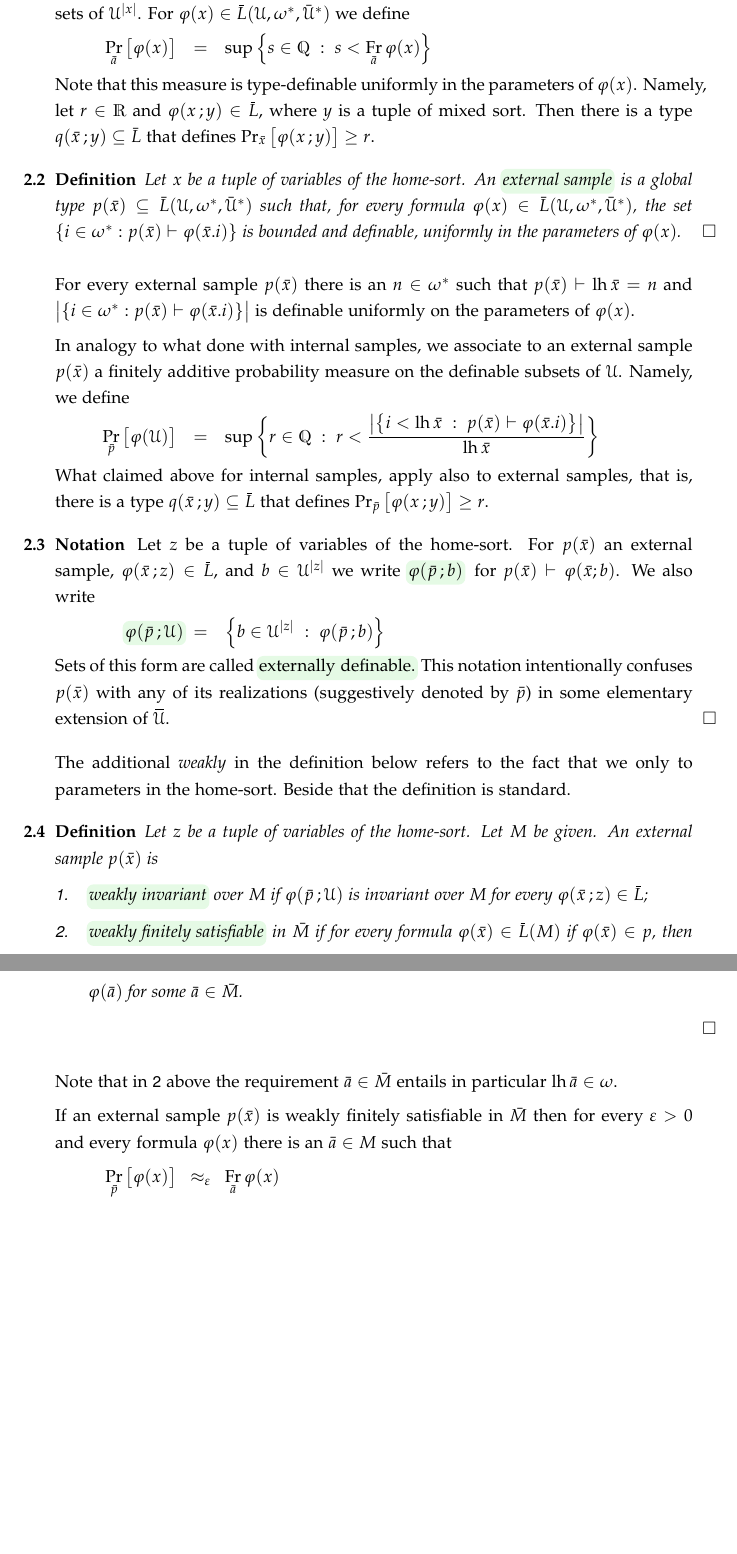
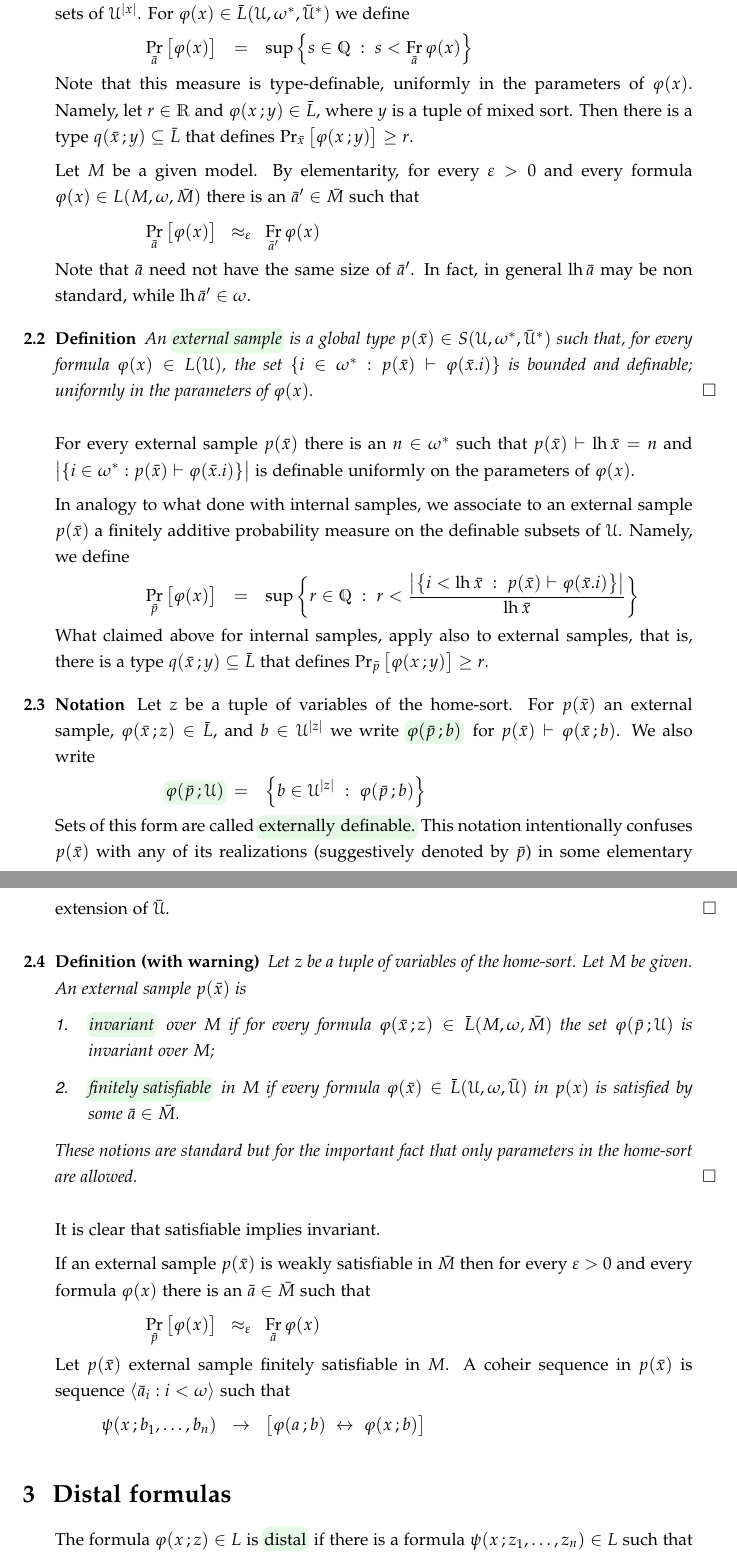
Before and after one commit to domenicozambella/samples, a LaTeX document (samples.tex): two parts of pages 2 and 3 of 3, joined at a grey line, cut so that both start at the same text, the shorter picture padded with empty space. Compiled offline with pdfLaTeX.

Commit message:
punto morto

```diff
--- a/samples.tex
+++ b/samples.tex
@@ -378,12 +379,22 @@ For $\phi(x)\in\barL(\U,\omega^*,\bar\U^*)$ we define
 {=}
 {\sup\Big\{s\in\QQ\ :\ s<\Fr_{\bar a}\phi(x)\Big\}}
 
-Note that this measure is type-definable uniformly in the parameters of $\phi(x)$.
+Note that this measure is type-definable, uniformly in the parameters of $\phi(x)$.
 Namely, let $r\in\RR$ and $\phi(x\,;y)\in\barL$, where $y$ is a tuple of mixed sort.
 Then there is a type $q(\bar x\,;y)\subseteq \bar L$ that defines $\Pr_{\bar x}\big[\phi(x\,;y)\big]\ge r$.
 
+Let $M$ be a given model.
+By elementarity, for every $\epsilon>0$ and every formula $\phi(x)\in L(M,\omega,\bar M)$ there is an $\bar a'\in\bar M$ such that
+
+\ceq{\hfill\Pr_{\bar a}\big[\phi(x)\big]}
+{\approx_\epsilon}
+{\Fr_{\bar a'}\phi(x)}
+
+Note that $\bar a$ need not have the same size of $\bar a'$.
+In fact, in general $\lh\bar a$ may be non standard, while $\lh\bar a'\in\omega$.
+
 \begin{definition}
-  Let $x$ be a tuple of variables of the home-sort. An \emph{external sample\/} is a global type $p(\bar x)\subseteq \bar L(\U,\omega^*,\bar\U^*)$ such that, for every formula $\phi(x)\in\bar L(\U,\omega^*,\bar\U^*)$, the set $\{i\in\omega^*:p(\bar x)\proves\phi(\bar x.i)\}$ is bounded and definable, uniformly in the parameters of $\phi(x)$.\QED
+  An \emph{external sample\/} is a global type $p(\bar x)\in S(\U,\omega^*,\bar\U^*)$ such that, for every formula $\phi(x)\in L(\U)$, the set $\{i\in\omega^*:p(\bar x)\proves\phi(\bar x.i)\}$ is bounded and definable; uniformly in the parameters of $\phi(x)$.\QED
 \end{definition}
 
 For every external sample $p(\bar x)$ there is an $n\in\omega^*$ such that $p(\bar x)\proves\lh\bar x =n$ and $\big|\{i\in\omega^*:p(\bar x)\proves\phi(\bar x.i)\}\big|$ is definable uniformly on the parameters of $\phi(x)$.
@@ -391,7 +402,7 @@ For every external sample $p(\bar x)$ there is an $n\in\omega^*$ such that $p(\b
 In analogy to what done with internal samples, we associate to an external sample $p(\bar x)$ a finitely additive probability measure on the definable subsets of $\U$.
 Namely, we define
 
-\ceq{\hfill\Pr_{\bar p}\big[\phi(\U)\big]}
+\ceq{\hfill\Pr_{\bar p}\big[\phi(x)\big]}
 {=}
 {\sup\bigg\{r\in\QQ\ :\ r<\frac{\big|\big\{i<\lh\bar x\ :\ p(\bar x)\proves\phi(\bar x.i)\big\}\big|}{\lh\bar x}\bigg\}}
 
@@ -407,28 +418,39 @@ What claimed above for internal samples, apply also to external samples, that is
 
   Sets of this form are called \emph{externally definable.}
   %
-  This notation intentionally confuses $p(\bar x)$ with any of its realizations (suggestively denoted by $\bar p$) in some elementary extension of $\barU$.\QED
+  This notation intentionally confuses $p(\bar x)$ with any of its realizations (suggestively denoted by $\bar p$) in some elementary extension of $\bar\U$.\QED
 \end{notation}
 
-The additional \textit{weakly\/} in the definition below refers to the fact that we only to parameters in the home-sort. Beside that the definition is standard.
 
-\begin{definition}\label{def_i}
+
+\begin{definition}[(with warning)]\label{def_i}
   Let $z$ be a tuple of variables of the home-sort.
   Let $M$ be given.
-  %
   An external sample $p(\bar x)$ is
   \begin{itemize}
-  \item[1.]\noindent\emph{weakly invariant\/} over $M$ if $\phi(\bar p\,;\U)$ is invariant over $M$ for every  $\phi(\bar x\,;z)\in\barL$;
-  \item[2.]\noindent\emph{weakly finitely satisfiable\/} in $\bar M$ if for every formula $\phi(\bar x)\in\barL(M)$ if $\phi(\bar x)\in p$, then $\phi(\bar a)$ for some $\bar a\in\bar M$.
-  \end{itemize}\QED
+    \item[1.]\noindent\emph{invariant\/} over $M$ if for every formula $\phi(\bar x\,;z)\in\barL(M,\omega,\bar M)$ the set $\phi(\bar p\,;\U)$ is invariant over $M$;
+    \item[2.]\noindent\emph{finitely satisfiable\/} in $M$ if every formula $\phi(\bar x)\in\barL(\U,\omega,\bar\U)$ in $p(x)$ is satisfied by some $\bar a\in\bar M$.
+  \end{itemize}
+  These notions are standard but for the important fact that only parameters in the home-sort are allowed.\QED
 \end{definition}
 
-Note that in \ssf{2} above the requirement $\bar a\in\bar M$ entails in particular $\lh\bar a\in\omega$.
+It is clear that satisfiable implies invariant.
 
-If an external sample $p(\bar x)$ is weakly finitely satisfiable in $\bar M$ then for every $\epsilon>0$ and every formula $\phi(x)$ there is an $\bar a\in M$ such that
+% Note that in \ssf{2} above the requirement $\bar a\in\bar M$ entails in particular $\lh\bar a\in\omega$.
 
+If an external sample $p(\bar x)$ is weakly satisfiable in $\bar M$ then for every $\epsilon>0$ and every formula $\phi(x)$ there is an $\bar a\in\bar M$ such that
 
 \ceq{\hfill\Pr_{\bar p}\big[\phi(x)\big]}
 {\approx_\epsilon}
 {\Fr_{\bar a}\phi(x)}
 
+Let $p(\bar x)$ external sample finitely satisfiable in $M$.
+A coheir sequence in  $p(\bar x)$ is sequence $\<\bar a_i:i<\omega\>$ such that
+
+\ceq{\hfill\psi(x\,;b_1,\dots,b_n)}
+{\imp}
+{\big[\phi(a\,; b)\ \iff\ \phi(x\,; b)\big]}
+
+\section{Distal formulas}
+
+The formula $\phi(x\,;z)\in L$ is \emph{distal\/} if there is a formula $\psi(x\,;z_1,\dots,z_n)\in L$ such that for every finite set $B\subseteq\U^{|z|}$ of cardinality at least $2$ and every $a\in\U^{|x|}$ there are some $b_1,\dots,b_n\in B$ such that $\psi(a\,;b_1,\dots,b_n)$ and
```
Also changed, not shown: samples.pdf, samples.tex (58 more changed lines).
